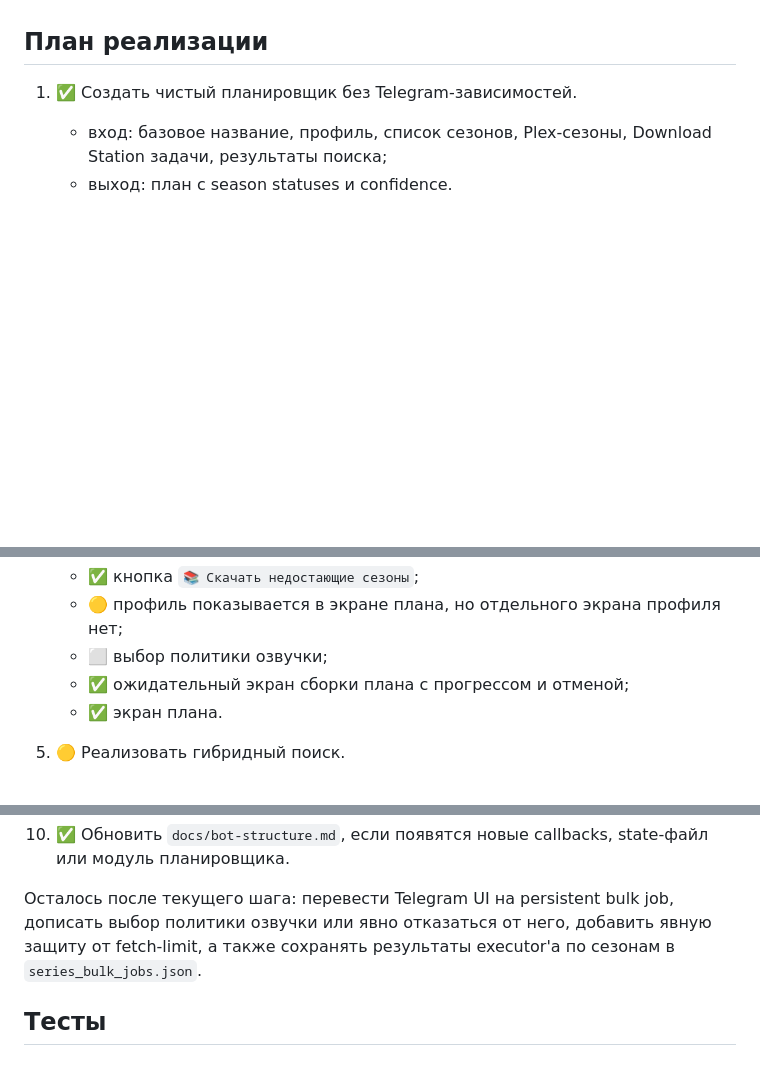
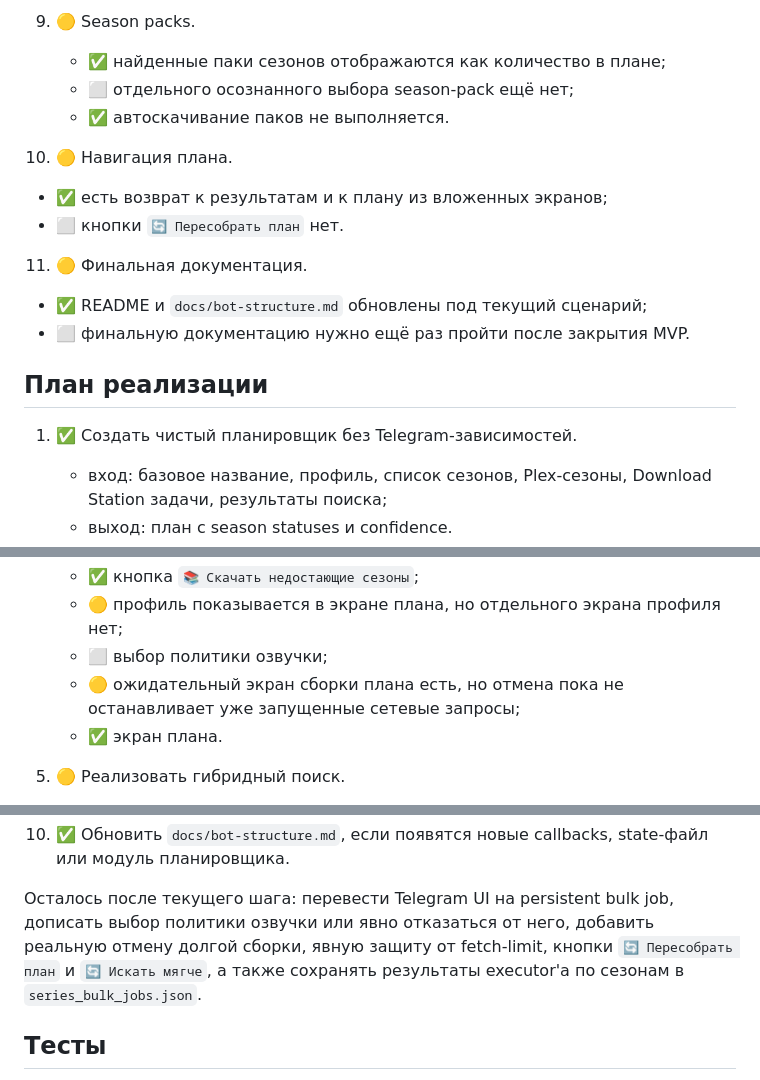
Before and after one commit to KiMorev/tg-torrent-bot, a Markdown page: docs/series-bulk-download.md, 3 parts joined by grey strips. Drawn GitHub-style; blank space fills up the shorter version.

Commit message:
Add series bulk MVP checklist

```diff
--- a/docs/series-bulk-download.md
+++ b/docs/series-bulk-download.md
@@ -696,3 +761,16 @@ center, если фича пойдёт раньше.
+9. 🟡 Season packs.
+   - ✅ найденные паки сезонов отображаются как количество в плане;
+   - ⬜ отдельного осознанного выбора season-pack ещё нет;
+   - ✅ автоскачивание паков не выполняется.
+
+10. 🟡 Навигация плана.
+   - ✅ есть возврат к результатам и к плану из вложенных экранов;
+   - ⬜ кнопки `🔄 Пересобрать план` нет.
+
+11. 🟡 Финальная документация.
+   - ✅ README и `docs/bot-structure.md` обновлены под текущий сценарий;
+   - ⬜ финальную документацию нужно ещё раз пройти после закрытия MVP.
+
 ## План реализации
 
 1. ✅ Создать чистый планировщик без Telegram-зависимостей.
@@ -713,7 +791,8 @@ center, если фича пойдёт раньше.
    - ✅ кнопка `📚 Скачать недостающие сезоны`;
    - 🟡 профиль показывается в экране плана, но отдельного экрана профиля нет;
    - ⬜ выбор политики озвучки;
-   - ✅ ожидательный экран сборки плана с прогрессом и отменой;
+   - 🟡 ожидательный экран сборки плана есть, но отмена пока не останавливает
+     уже запущенные сетевые запросы;
    - ✅ экран плана.
 
 5. 🟡 Реализовать гибридный поиск.
@@ -745,8 +824,9 @@ center, если фича пойдёт раньше.
     или модуль планировщика.
 
 Осталось после текущего шага: перевести Telegram UI на persistent bulk job,
-дописать выбор политики озвучки или явно отказаться от него, добавить явную
-защиту от fetch-limit, а также сохранять результаты executor'а по сезонам в
+дописать выбор политики озвучки или явно отказаться от него, добавить реальную
+отмену долгой сборки, явную защиту от fetch-limit, кнопки `🔄 Пересобрать план`
+и `🔄 Искать мягче`, а также сохранять результаты executor'а по сезонам в
 `series_bulk_jobs.json`.
 
 ## Тесты
```
Also changed, not shown: other parts of docs/series-bulk-download.md (+65 -0 lines).
